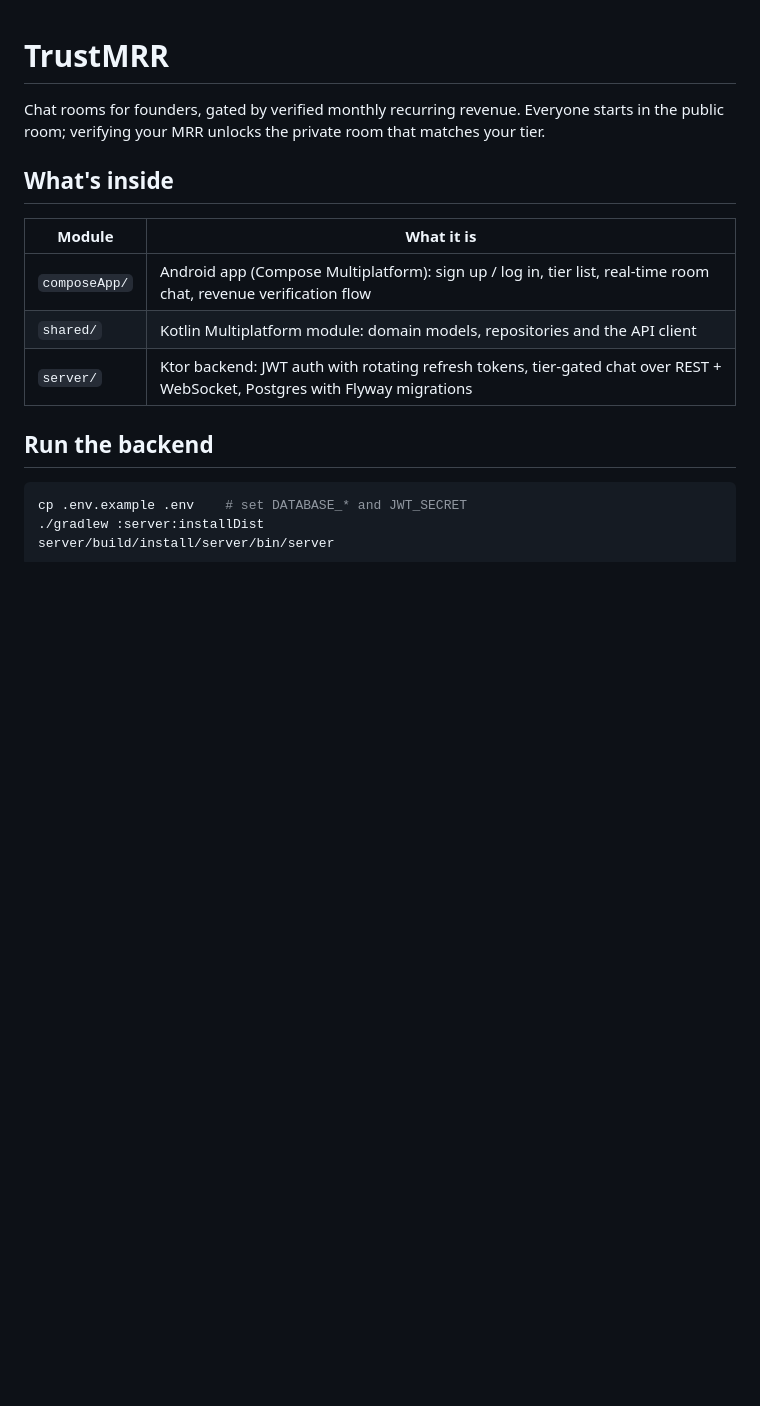
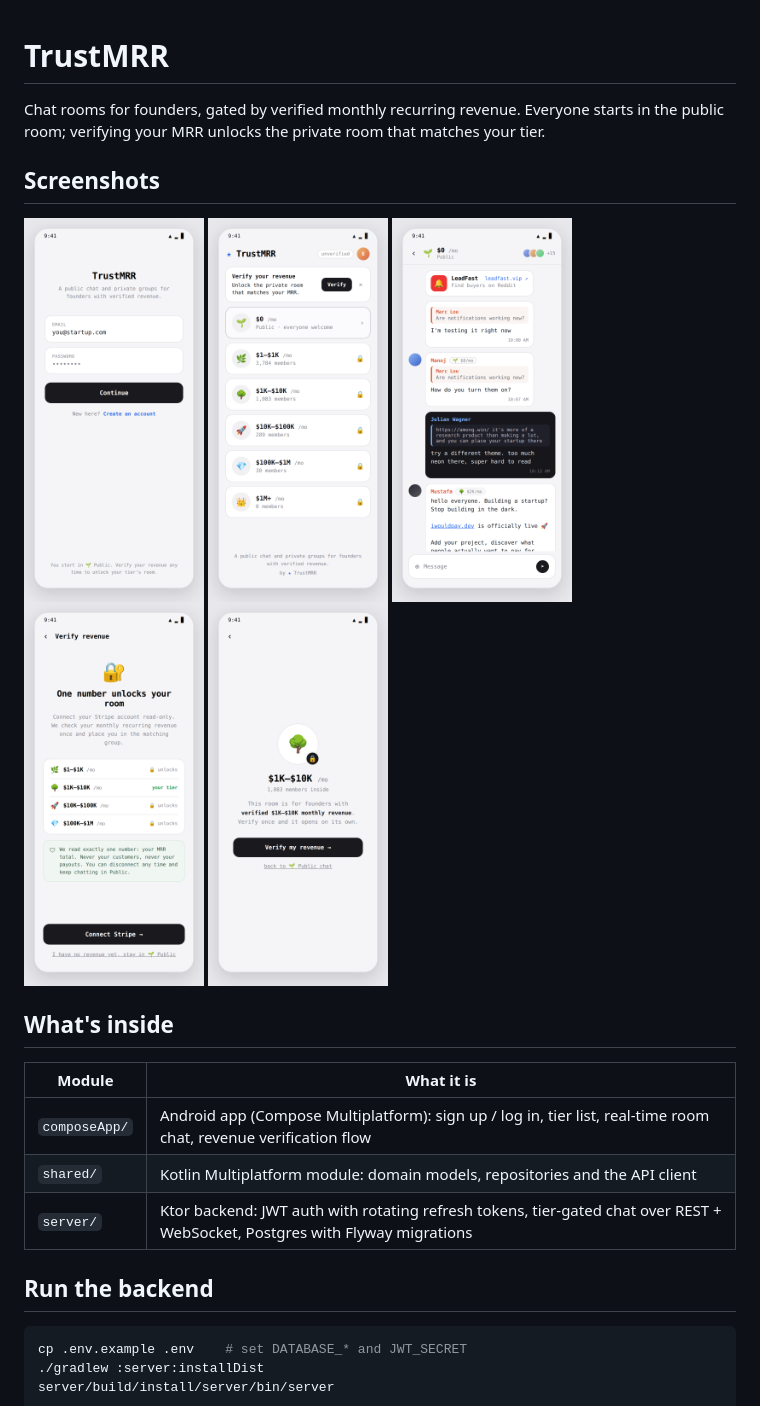
Before and after one commit to emanueltns/trustmrr-mobile, a Markdown page: README.md, the part around the change. Rendered like a GitHub page; pictures changed too: screenshots/01-groups.png (added), screenshots/02-chat.png (added), screenshots/03-verify.png (added); blank space fills up the shorter version.

Commit message:
Add screenshots to the README
Five screens (sign in, room list, room chat, revenue verification,
locked room), rendered from the same 1:1 design contract the app was
built against, cropped to a phone frame at 2x.

Co-Authored-By: freeappdev <freeappdev@users.noreply.github.com>

```diff
--- a/README.md
+++ b/README.md
@@ -1,6 +1,16 @@
 # TrustMRR
 
 Chat rooms for founders, gated by verified monthly recurring revenue. Everyone starts in the public room; verifying your MRR unlocks the private room that matches your tier.
+
+## Screenshots
+
+<p>
+  <img src="screenshots/05-auth.png" width="180" alt="Sign in screen" />
+  <img src="screenshots/01-groups.png" width="180" alt="Room list screen" />
+  <img src="screenshots/02-chat.png" width="180" alt="Room chat screen" />
+  <img src="screenshots/03-verify.png" width="180" alt="Revenue verification screen" />
+  <img src="screenshots/04-locked.png" width="180" alt="Locked room screen" />
+</p>
 
 ## What's inside
 
```
